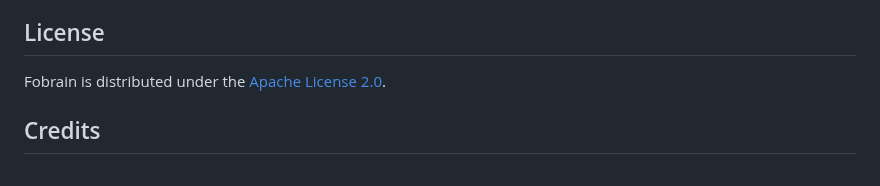
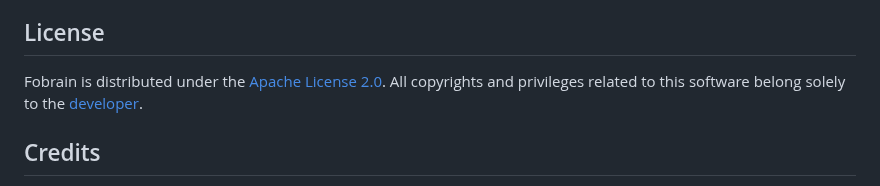
Before and after one commit to obinnadyke/fobrain, a Markdown page: README.md, the part around the change. GitHub-like rendering.

```diff
--- a/README.md
+++ b/README.md
@@ -77,7 +77,7 @@ We welcome contributions to Fobrain! To get started, fork the repository and sub
 
 ## License
 
-Fobrain is distributed under the [Apache License 2.0](LICENSE).
+Fobrain is distributed under the [Apache License 2.0](LICENSE). All copyrights and privileges related to this software belong solely to the [developer](https://github.com/igweze/).
 
 ## Credits
 
```
